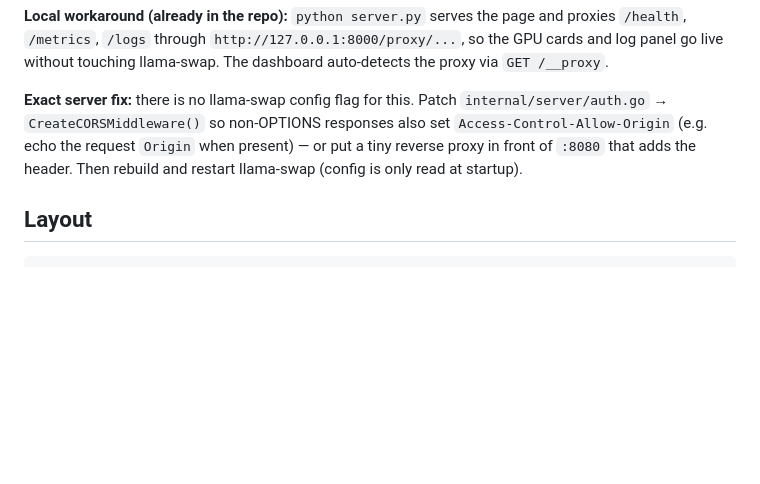
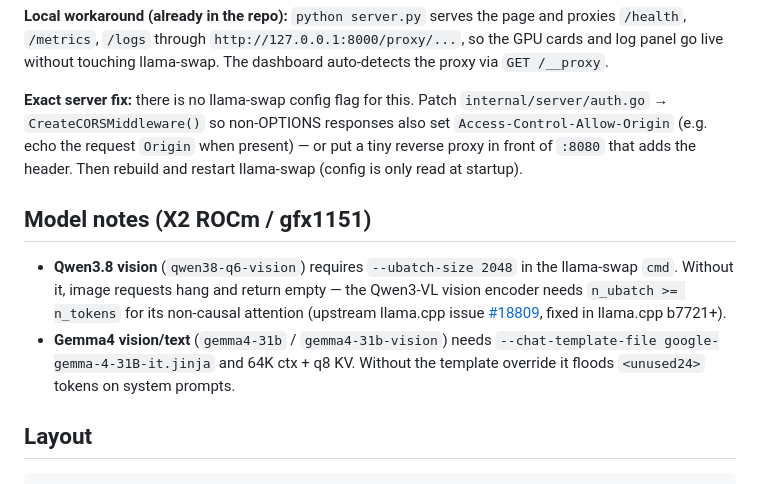
Before and after one commit to lordwedggie/LLM-UI, a Markdown page: README.md, the part around the change. Rendered like a GitHub page; blank space fills up the shorter version.

Commit message:
Document Qwen3.8 vision ubatch and Gemma template fixes

````diff
--- a/README.md
+++ b/README.md
@@ -59,6 +59,17 @@ set `Access-Control-Allow-Origin` (e.g. echo the request `Origin` when present)
 or put a tiny reverse proxy in front of `:8080` that adds the header. Then rebuild
 and restart llama-swap (config is only read at startup).
 
+## Model notes (X2 ROCm / gfx1151)
+
+- **Qwen3.8 vision** (`qwen38-q6-vision`) requires `--ubatch-size 2048` in the
+  llama-swap `cmd`. Without it, image requests hang and return empty — the Qwen3-VL
+  vision encoder needs `n_ubatch >= n_tokens` for its non-causal attention
+  (upstream llama.cpp issue [#18809](https://github.com/ggml-org/llama.cpp/issues/18809),
+  fixed in llama.cpp b7721+).
+- **Gemma4 vision/text** (`gemma4-31b` / `gemma4-31b-vision`) needs
+  `--chat-template-file google-gemma-4-31B-it.jinja` and 64K ctx + q8 KV.
+  Without the template override it floods `<unused24>` tokens on system prompts.
+
 ## Layout
 
 ```
````
